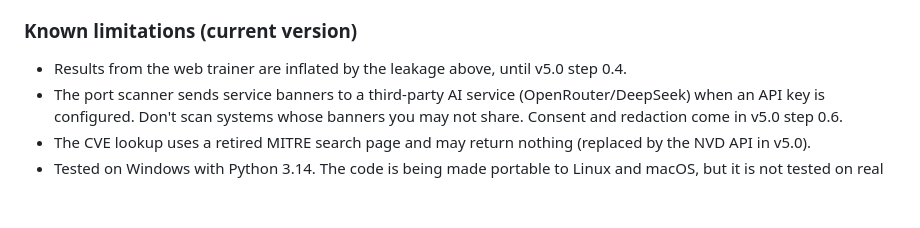
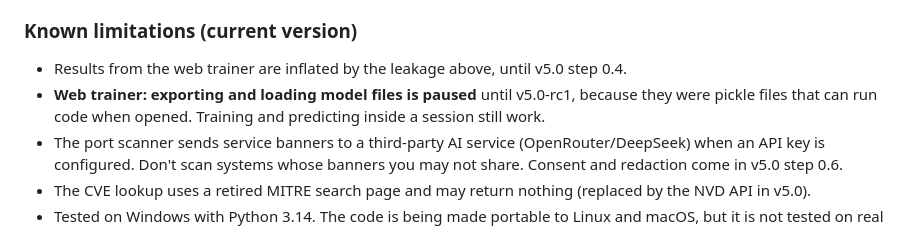
Before and after one commit to ah444/network-security-toolkit-, a Markdown page: README.md, the part around the change. GitHub-like rendering; blank space fills up the shorter version.

```diff
--- a/README.md
+++ b/README.md
@@ -18,6 +18,7 @@ This project is being reworked into **v5.0 ("correct & safe")**; see [docs/IMPRO
 
 ### Known limitations (current version)
 - Results from the web trainer are inflated by the leakage above, until v5.0 step 0.4.
+- **Web trainer: exporting and loading model files is paused** until v5.0-rc1, because they were pickle files that can run code when opened. Training and predicting inside a session still work.
 - The port scanner sends service banners to a third-party AI service (OpenRouter/DeepSeek) when an API key is configured. Don't scan systems whose banners you may not share. Consent and redaction come in v5.0 step 0.6.
 - The CVE lookup uses a retired MITRE search page and may return nothing (replaced by the NVD API in v5.0).
 - Tested on Windows with Python 3.14. The code is being made portable to Linux and macOS, but it is not tested on real Linux/macOS machines.
```
Also changed, not shown: docs/V5.0_CHECKLIST.md (+13 -13 lines).
